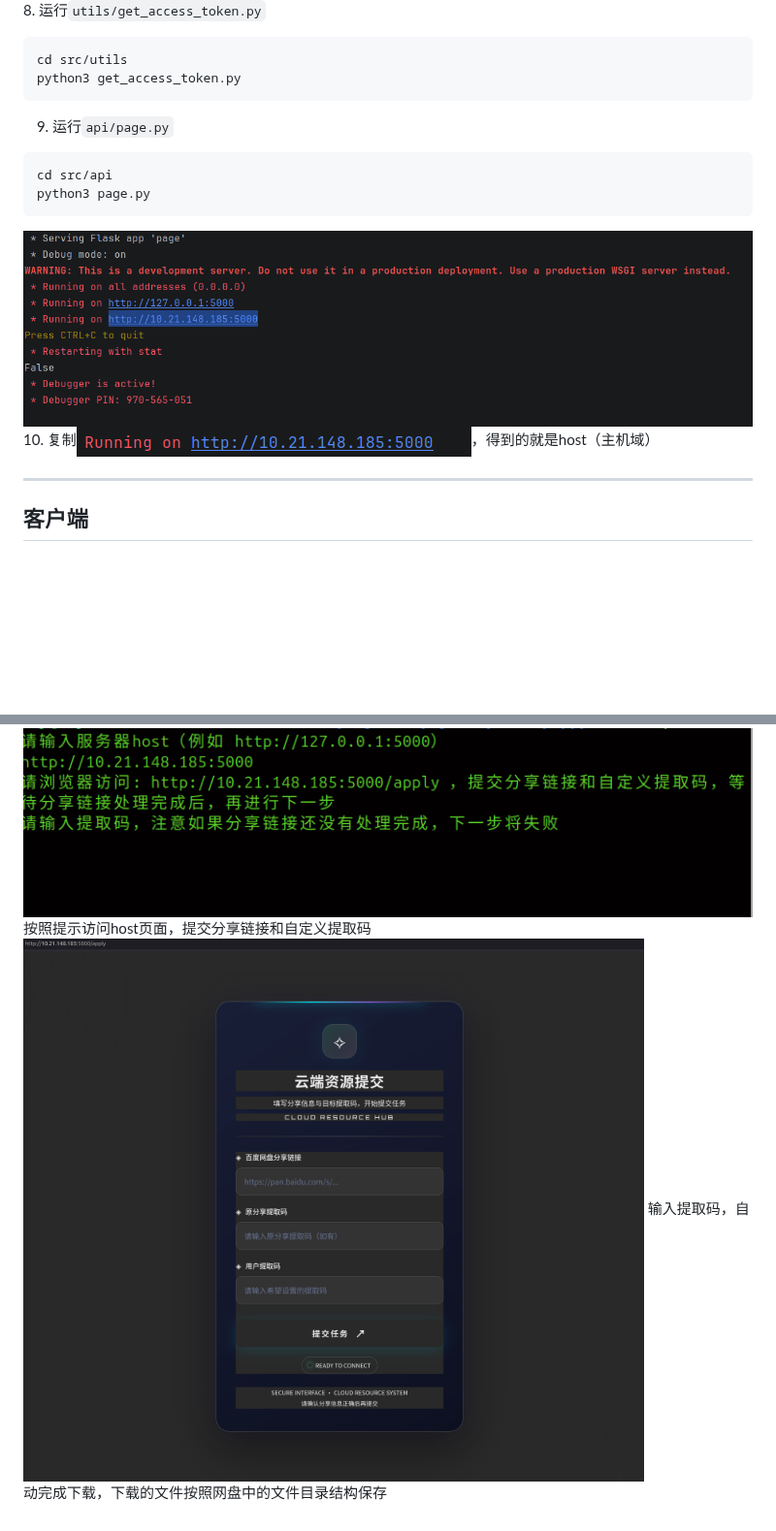
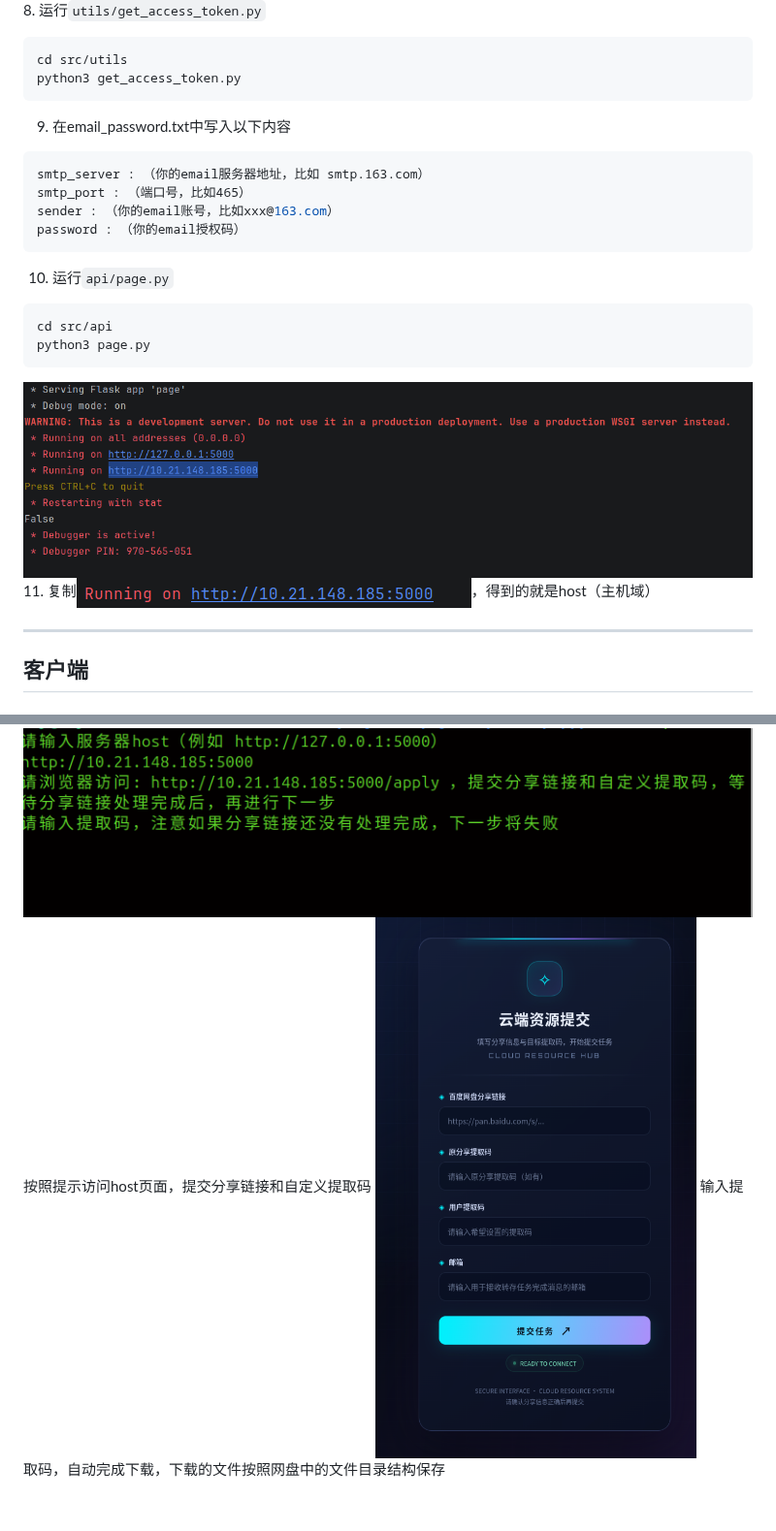
Before and after one commit to huangspro/BaiduCloudauto, a Markdown page: Implement.md, 2 parts joined by grey strips. Shown at 97% size. Rendered like a GitHub page; pictures changed too: imgs/page.png; blank space fills up the shorter version.

````diff
--- a/Implement.md
+++ b/Implement.md
@@ -30,17 +30,24 @@ https://openapi.baidu.com/oauth/2.0/authorize?response_type=code&client_id=您
 ```
 ![authorization](imgs/authorization.png)
 8. 运行`utils/get_access_token.py`
-```python
+```bash
 cd src/utils
 python3 get_access_token.py
 ```
-9. 运行`api/page.py`
-```python
+9. 在email_password.txt中写入以下内容
+```yaml
+smtp_server : （你的email服务器地址，比如 smtp.163.com）
+smtp_port : （端口号，比如465）
+sender : （你的email账号，比如xxx@163.com）
+password : （你的email授权码）
+```
+10. 运行`api/page.py`
+```bash
 cd src/api
 python3 page.py
 ```
 ![run](imgs/run.png)
-10. 复制![host](imgs/host.png)，得到的就是host（主机域）
+11. 复制![host](imgs/host.png)，得到的就是host（主机域）
 
 ---
 
````
Also changed, not shown: other parts of Implement.md (+4 -4 lines), Structure.md (+2 -1 lines), 1 other file.
